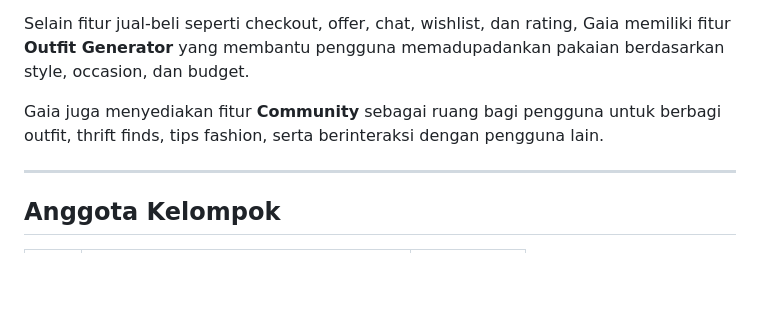
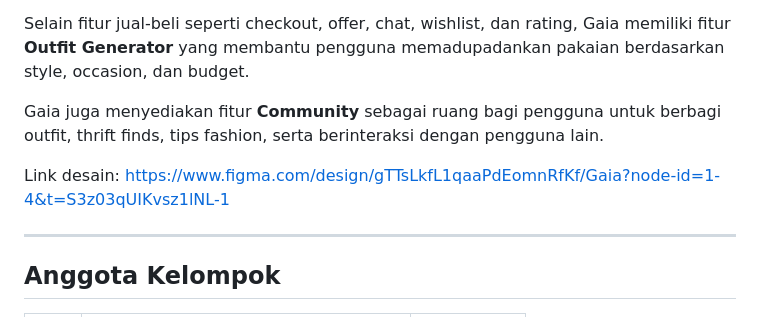
Before and after one commit to Gaia-sustainable-curated-thrift/Gaia, a Markdown page: README.md, the part around the change. GitHub-like rendering; blank space fills up the shorter version.

Commit message:
Update README.md link design

```diff
--- a/README.md
+++ b/README.md
@@ -7,6 +7,8 @@ Mengusung konsep **circular fashion**, Gaia bertujuan untuk mengurangi limbah *f
 Selain fitur jual-beli seperti checkout, offer, chat, wishlist, dan rating, Gaia memiliki fitur **Outfit Generator** yang membantu pengguna memadupadankan pakaian berdasarkan style, occasion, dan budget.
 
 Gaia juga menyediakan fitur **Community** sebagai ruang bagi pengguna untuk berbagi outfit, thrift finds, tips fashion, serta berinteraksi dengan pengguna lain.
+
+Link desain: https://www.figma.com/design/gTTsLkfL1qaaPdEomnRfKf/Gaia?node-id=1-4&t=S3z03qUIKvsz1lNL-1
 
 ---
 
```
